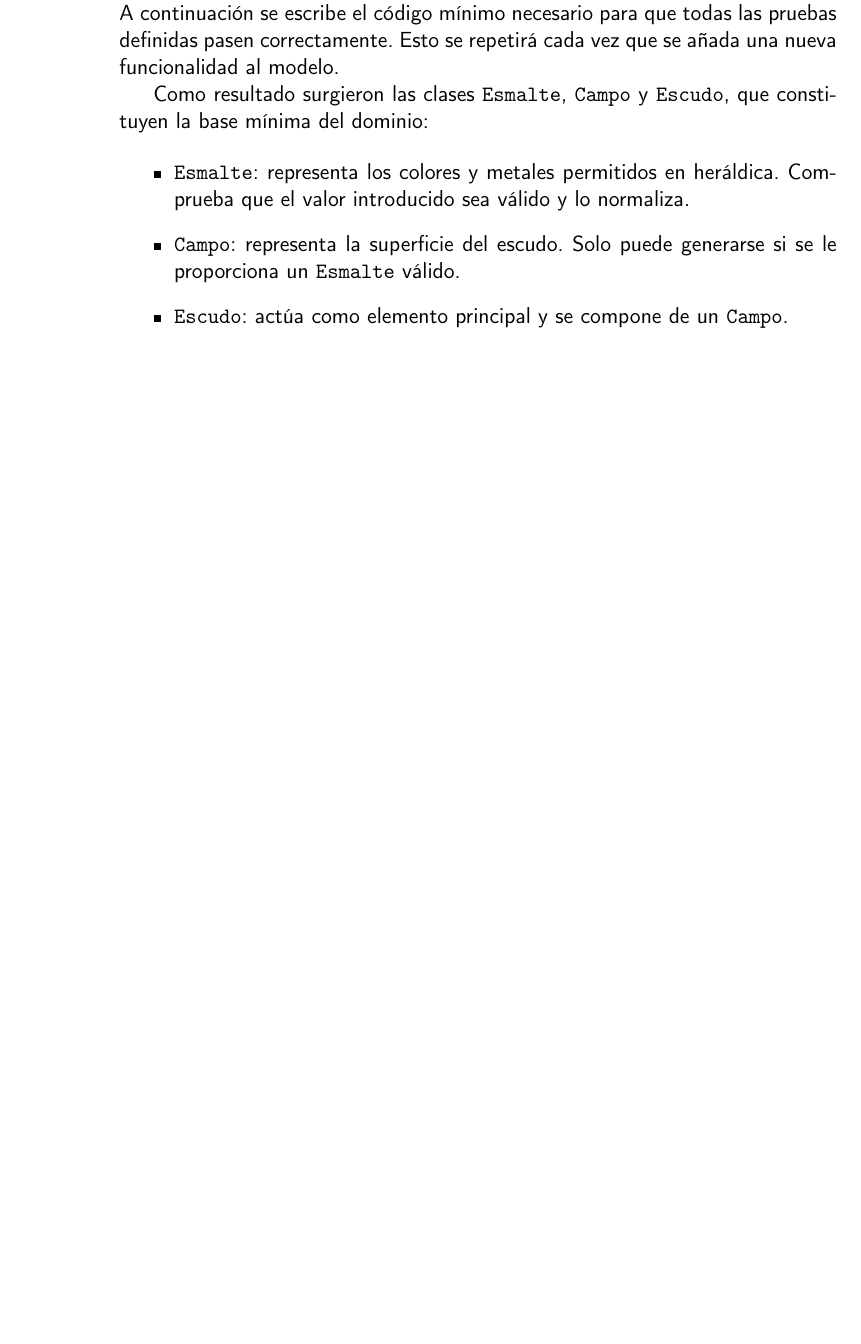
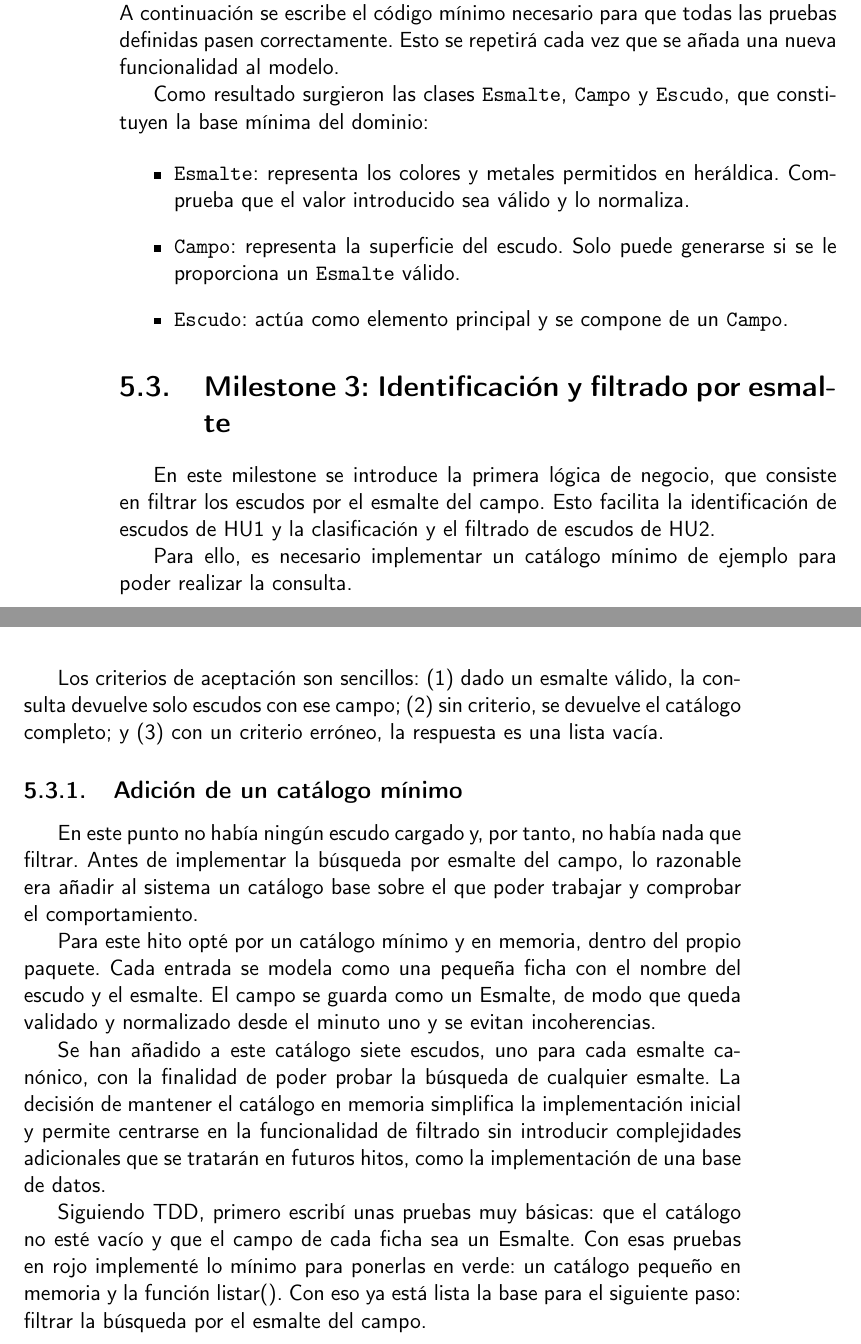
Before and after one commit to shvtwp/proyecto-TFG, a LaTeX book (doc/proyecto.tex, which reads doc/secciones/05_implementacion.tex): part of page 38 of 41 before the commit and two parts of pages 38 and 39 of 43 after it, the two joined at a grey line, cut so that both start at the same text, the shorter picture padded with empty space. Compiled offline with pdfLaTeX.

Commit message:
Añade catálogo mínimo y test #67

```diff
--- a/doc/secciones/05_implementacion.tex
+++ b/doc/secciones/05_implementacion.tex
@@ -130,3 +130,37 @@ la base mínima del dominio:
     si se le proporciona un \texttt{Esmalte} válido.
     \item \texttt{Escudo}: actúa como elemento principal y se compone de un \texttt{Campo}.
 \end{itemize}
+
+\section{Milestone 3: Identificación y filtrado por esmalte}
+
+En este milestone se introduce la primera lógica de negocio, que consiste en filtrar los escudos
+por el esmalte del campo. Esto facilita la identificación de escudos de \hyperref[sec:hu1]{HU1} y
+la clasificación y el filtrado de escudos de \hyperref[sec:hu2]{HU2}.
+
+Para ello, es necesario implementar un catálogo mínimo de ejemplo para poder realizar la consulta.
+
+Los criterios de aceptación son sencillos: (1) dado un esmalte válido, la consulta devuelve
+solo escudos con ese campo; (2) sin criterio, se devuelve el catálogo completo; y
+(3) con un criterio erróneo, la respuesta es una lista vacía.
+
+\subsection{Adición de un catálogo mínimo}
+
+En este punto no había ningún escudo cargado y, por tanto, no había nada que filtrar. Antes
+de implementar la búsqueda por esmalte del campo, lo razonable era añadir al sistema un catálogo
+base sobre el que poder trabajar y comprobar el comportamiento.
+
+Para este hito opté por un catálogo mínimo y en memoria, dentro del propio paquete.
+Cada entrada se modela como una pequeña ficha con el nombre del escudo y el esmalte.
+El campo se guarda como un Esmalte, de modo que queda validado y normalizado desde
+el minuto uno y se evitan incoherencias.
+
+Se han añadido a este catálogo siete escudos, uno para cada esmalte canónico, con la finalidad de
+poder probar la búsqueda de cualquier esmalte. La decisión de mantener el catálogo en memoria
+simplifica la implementación inicial y permite centrarse en la funcionalidad de filtrado sin
+introducir complejidades adicionales que se tratarán en futuros hitos, como la implementación
+de una base de datos.
+
+Siguiendo TDD, primero escribí unas pruebas muy básicas: que el catálogo no esté vacío y que el
+campo de cada ficha sea un Esmalte. Con esas pruebas en rojo implementé lo mínimo para ponerlas en
+verde: un catálogo pequeño en memoria y la función listar(). Con eso ya está lista la base para el
+siguiente paso: filtrar la búsqueda por el esmalte del campo.
```
Also changed, not shown: 2 other files.
